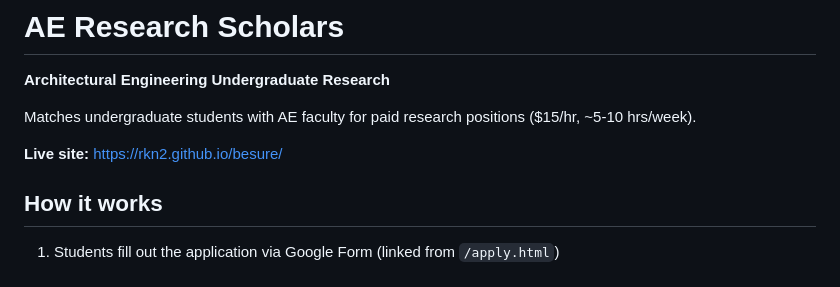
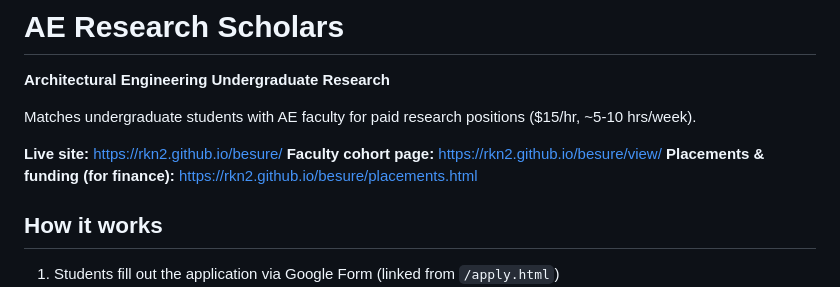
Before and after one commit to rkn2/besure, a Markdown page: README.md, the part around the change. Rendered like a GitHub page.

Commit message:
Add faculty and finance page links to README
Claude-Session: https://claude.ai/code/session_018NbqNgwRrP7GGnKo7xxDtN

```diff
--- a/README.md
+++ b/README.md
@@ -5,6 +5,8 @@
 Matches undergraduate students with AE faculty for paid research positions ($15/hr, ~5-10 hrs/week).
 
 **Live site:** https://rkn2.github.io/besure/
+**Faculty cohort page:** https://rkn2.github.io/besure/view/
+**Placements & funding (for finance):** https://rkn2.github.io/besure/placements.html
 
 ## How it works
 
```
